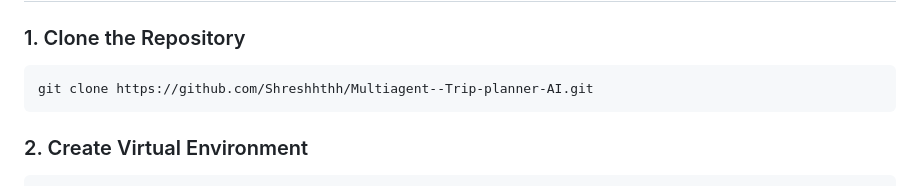
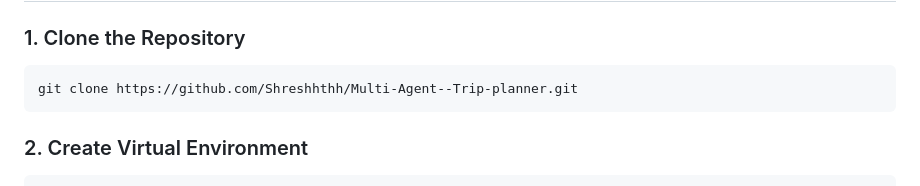
Before and after one commit to Shreshhthh/Multi-Agent--Trip-planner, a Markdown page: README.md, the part around the change. Rendered like a GitHub page.

Commit message:
Update repository clone URL in README

````diff
--- a/README.md
+++ b/README.md
@@ -33,7 +33,7 @@ User Query → Flight Agent → Hotel Agent → Itinerary Agent → Final Agent
 ### 1. Clone the Repository
 
 ```bash
-git clone https://github.com/Shreshhthh/Multiagent--Trip-planner-AI.git
+git clone https://github.com/Shreshhthh/Multi-Agent--Trip-planner.git
 ```
 
 ### 2. Create Virtual Environment
````
